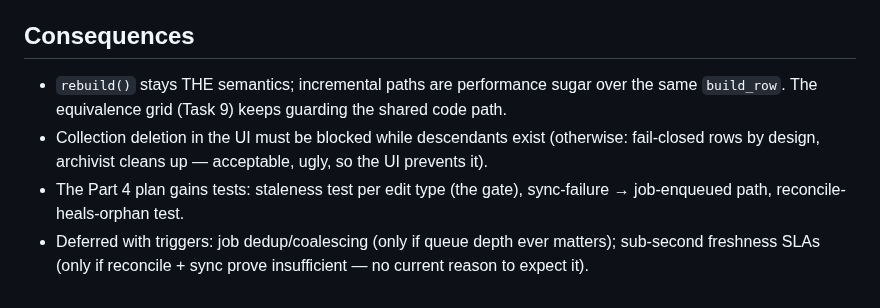
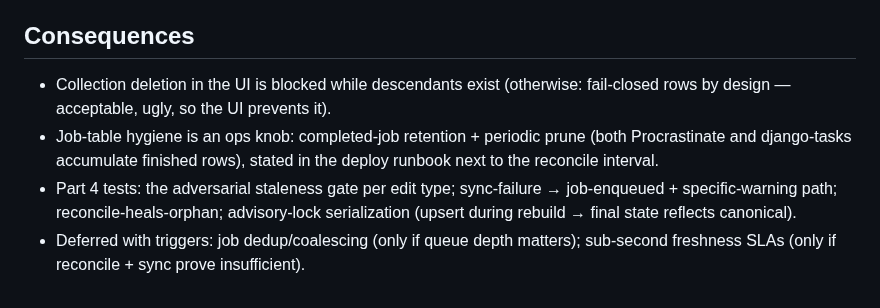
Before and after one commit to deutscher-pfadfinderbund/bundesarchiv, a Markdown page: docs/adr/0014-incremental-reindex.md, the part around one of its changes. Drawn GitHub-style.

```diff
--- a/docs/adr/0014-incremental-reindex.md
+++ b/docs/adr/0014-incremental-reindex.md
@@ -63,14 +87,13 @@ returns descendants.
 
 ## Consequences
 
-- `rebuild()` stays THE semantics; incremental paths are performance sugar
-  over the same `build_row`. The equivalence grid (Task 9) keeps guarding the
-  shared code path.
-- Collection deletion in the UI must be blocked while descendants exist
-  (otherwise: fail-closed rows by design, archivist cleans up — acceptable,
-  ugly, so the UI prevents it).
-- The Part 4 plan gains tests: staleness test per edit type (the gate),
-  sync-failure → job-enqueued path, reconcile-heals-orphan test.
-- Deferred with triggers: job dedup/coalescing (only if queue depth ever
-  matters); sub-second freshness SLAs (only if reconcile + sync prove
-  insufficient — no current reason to expect it).
+- Collection deletion in the UI is blocked while descendants exist (otherwise:
+  fail-closed rows by design — acceptable, ugly, so the UI prevents it).
+- Job-table hygiene is an ops knob: completed-job retention + periodic prune
+  (both Procrastinate and django-tasks accumulate finished rows), stated in
+  the deploy runbook next to the reconcile interval.
+- Part 4 tests: the adversarial staleness gate per edit type; sync-failure →
+  job-enqueued + specific-warning path; reconcile-heals-orphan; advisory-lock
+  serialization (upsert during rebuild → final state reflects canonical).
+- Deferred with triggers: job dedup/coalescing (only if queue depth matters);
+  sub-second freshness SLAs (only if reconcile + sync prove insufficient).
```
Also changed, not shown: other parts of docs/adr/0014-incremental-reindex.md (+54 -30 lines), docs/adr/0013-per-article-lock-and-cas.md (+63 -40 lines), docs/plans/part-4-web.md (+39 -21 lines).
